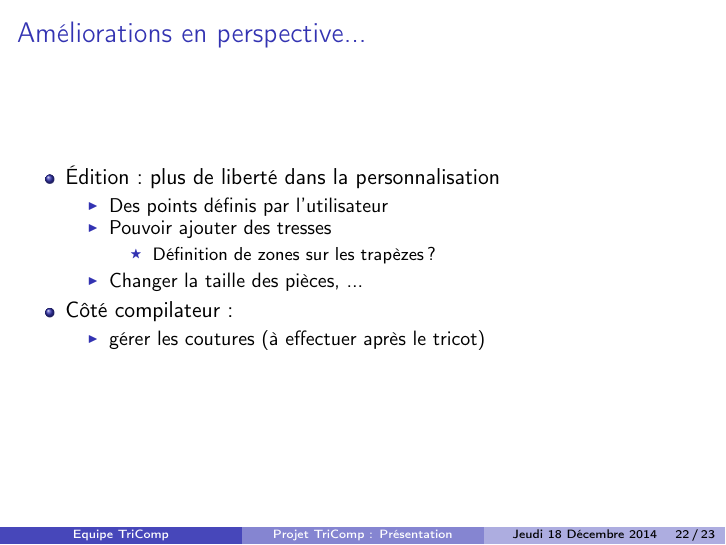
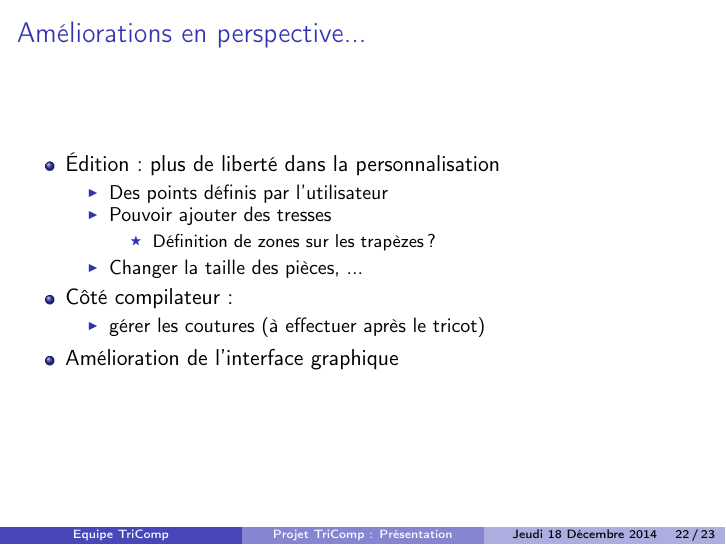
Before and after one commit to TriComp/Documents, LaTeX slides (presentation/presentation.tex): page 49 of 50. Compiled offline with pdfLaTeX.

Commit message:
[Présentation]

```diff
--- a/presentation/presentation.tex
+++ b/presentation/presentation.tex
@@ -299,6 +299,7 @@
     \begin{itemize}
       \onslide<5-> \item gérer les coutures (à effectuer après le tricot)
     \end{itemize}
+  \item Amélioration de l'interface graphique
   \end{itemize}
 }
 
```
